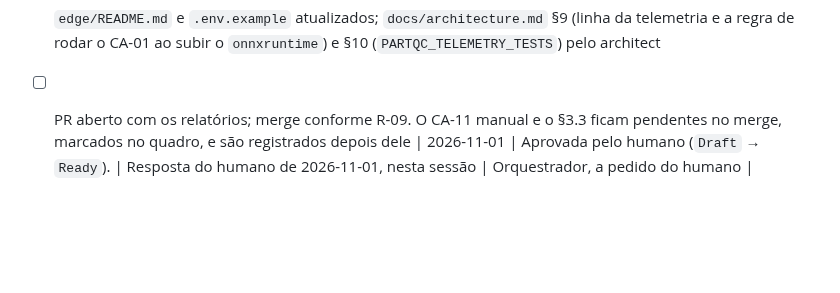
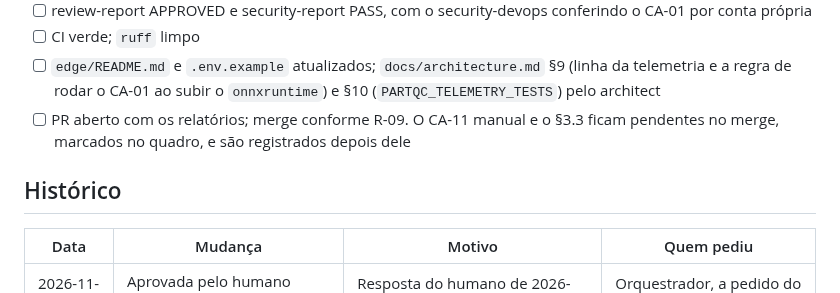
Before and after one commit to CarlosZeyy/Projeto_IoT, a Markdown page: docs/specs/SPEC-042-manutencao-telemetria-ca-lote.md, the part around the change. Drawn GitHub-style; blank space fills up the shorter version.

Commit message:
chore: add the history table to SPEC-042
Refs: SPEC-042
Agent: orchestrator
Co-Authored-By: Claude Opus 5.5 <noreply@anthropic.com>

```diff
--- a/docs/specs/SPEC-042-manutencao-telemetria-ca-lote.md
+++ b/docs/specs/SPEC-042-manutencao-telemetria-ca-lote.md
@@ -195,4 +195,9 @@ Os testes do `edge/tests/test_live_route.py` e do `test_spec_019.py` que leem o
 - [ ] CI verde; `ruff` limpo
 - [ ] `edge/README.md` e `.env.example` atualizados; `docs/architecture.md` §9 (linha da telemetria e a regra de rodar o CA-01 ao subir o `onnxruntime`) e §10 (`PARTQC_TELEMETRY_TESTS`) pelo architect
 - [ ] PR aberto com os relatórios; merge conforme R-09. O CA-11 manual e o §3.3 ficam pendentes no merge, marcados no quadro, e são registrados depois dele
+
+## Histórico
+
+| Data | Mudança | Motivo | Quem pediu |
+|---|---|---|---|
 | 2026-11-01 | Aprovada pelo humano (`Draft` → `Ready`). | Resposta do humano de 2026-11-01, nesta sessão | Orquestrador, a pedido do humano |
```
